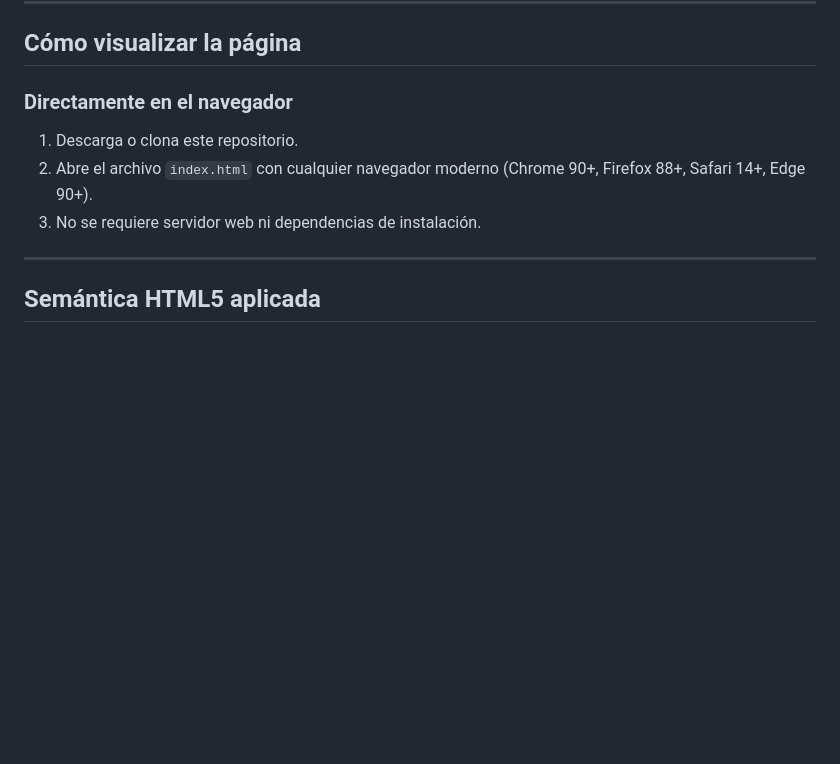
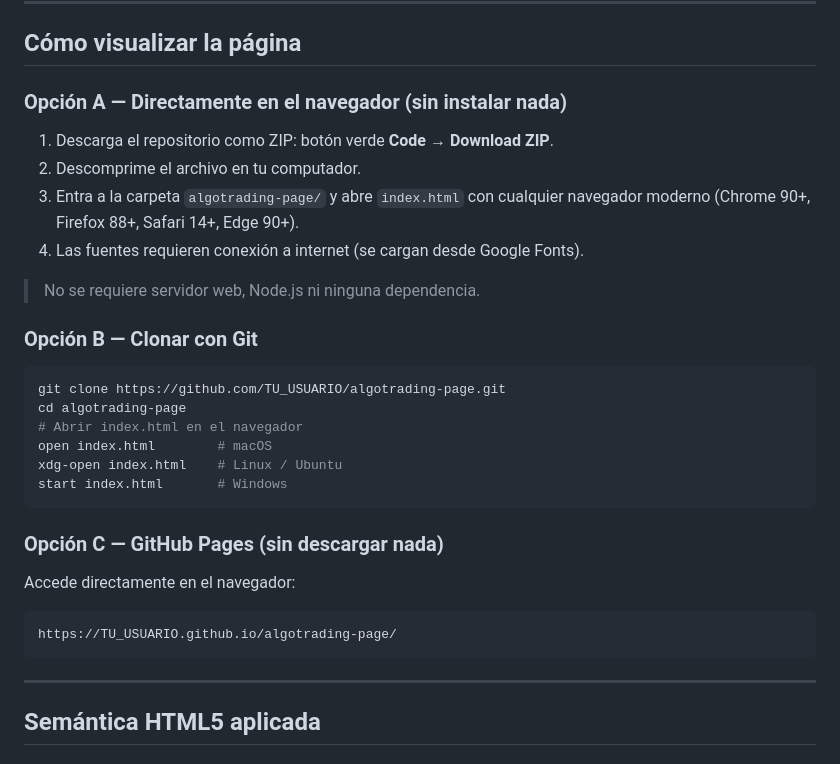
Before and after one commit to johannrios/algotrading-page, a Markdown page: README.md, the part around the change. Rendered like a GitHub page; blank space fills up the shorter version.

Commit message:
docs: actualizar instrucciones de despliegue y requerimientos de entorno
- Inyección de guía técnica de clonación vs descarga ZIP para revisión académica.
- Documentación del requerimiento de red (Google Fonts) para prevenir fallos de renderizado en entornos offline.
- Preparación de URLs para despliegue en GitHub Pages.

````diff
--- a/README.md
+++ b/README.md
@@ -27,10 +27,30 @@ algotrading-page/
 
 ## Cómo visualizar la página
 
-### Directamente en el navegador
-1. Descarga o clona este repositorio.
-2. Abre el archivo `index.html` con cualquier navegador moderno (Chrome 90+, Firefox 88+, Safari 14+, Edge 90+).
-3. No se requiere servidor web ni dependencias de instalación.
+### Opción A — Directamente en el navegador (sin instalar nada)
+1. Descarga el repositorio como ZIP: botón verde **Code → Download ZIP**.
+2. Descomprime el archivo en tu computador.
+3. Entra a la carpeta `algotrading-page/` y abre `index.html`
+   con cualquier navegador moderno (Chrome 90+, Firefox 88+, Safari 14+, Edge 90+).
+4. Las fuentes requieren conexión a internet (se cargan desde Google Fonts).
+
+> No se requiere servidor web, Node.js ni ninguna dependencia.
+
+### Opción B — Clonar con Git
+```bash
+git clone https://github.com/TU_USUARIO/algotrading-page.git
+cd algotrading-page
+# Abrir index.html en el navegador
+open index.html        # macOS
+xdg-open index.html    # Linux / Ubuntu
+start index.html       # Windows
+```
+
+### Opción C — GitHub Pages (sin descargar nada)
+Accede directamente en el navegador:
+```
+https://TU_USUARIO.github.io/algotrading-page/
+```
 
 ---
 
````
